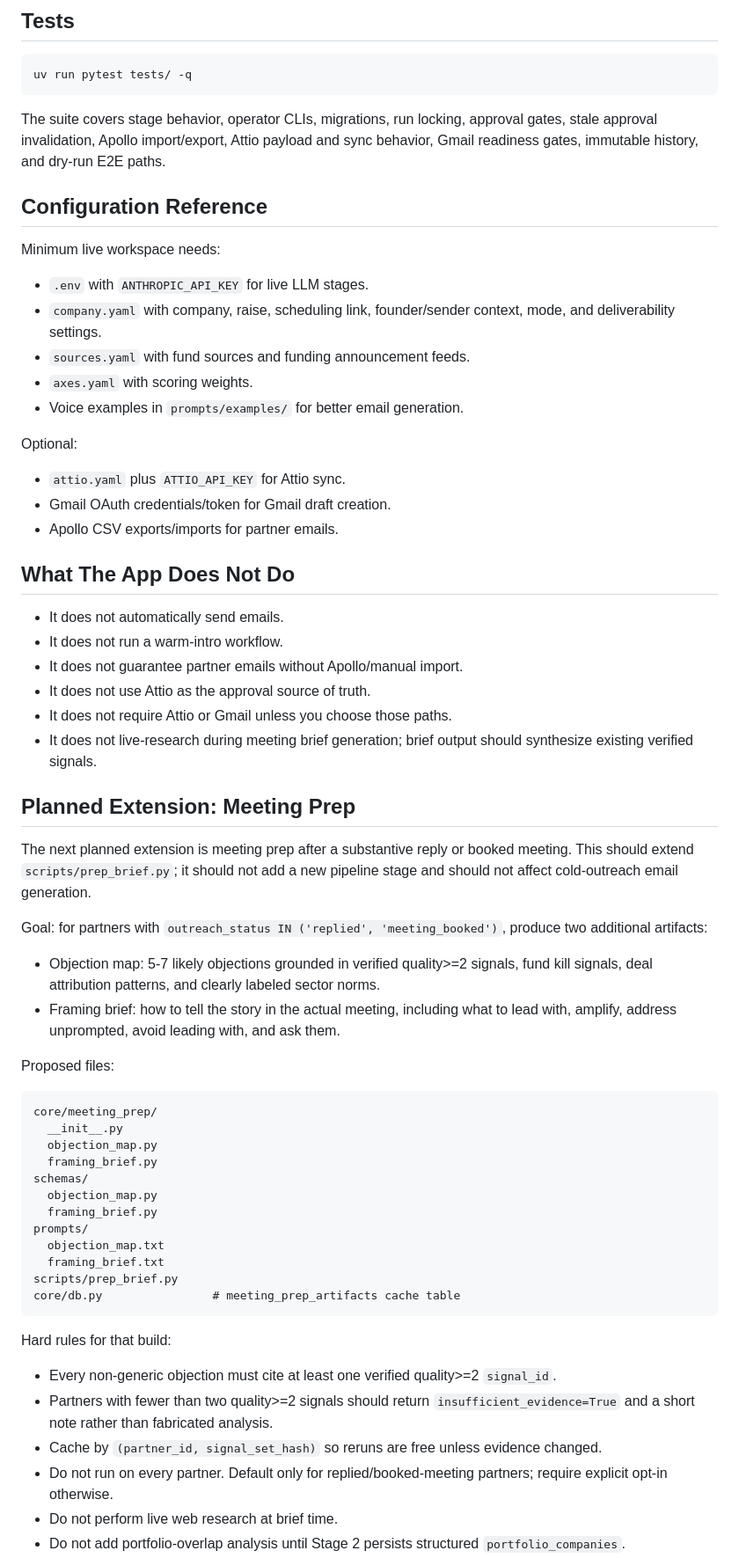
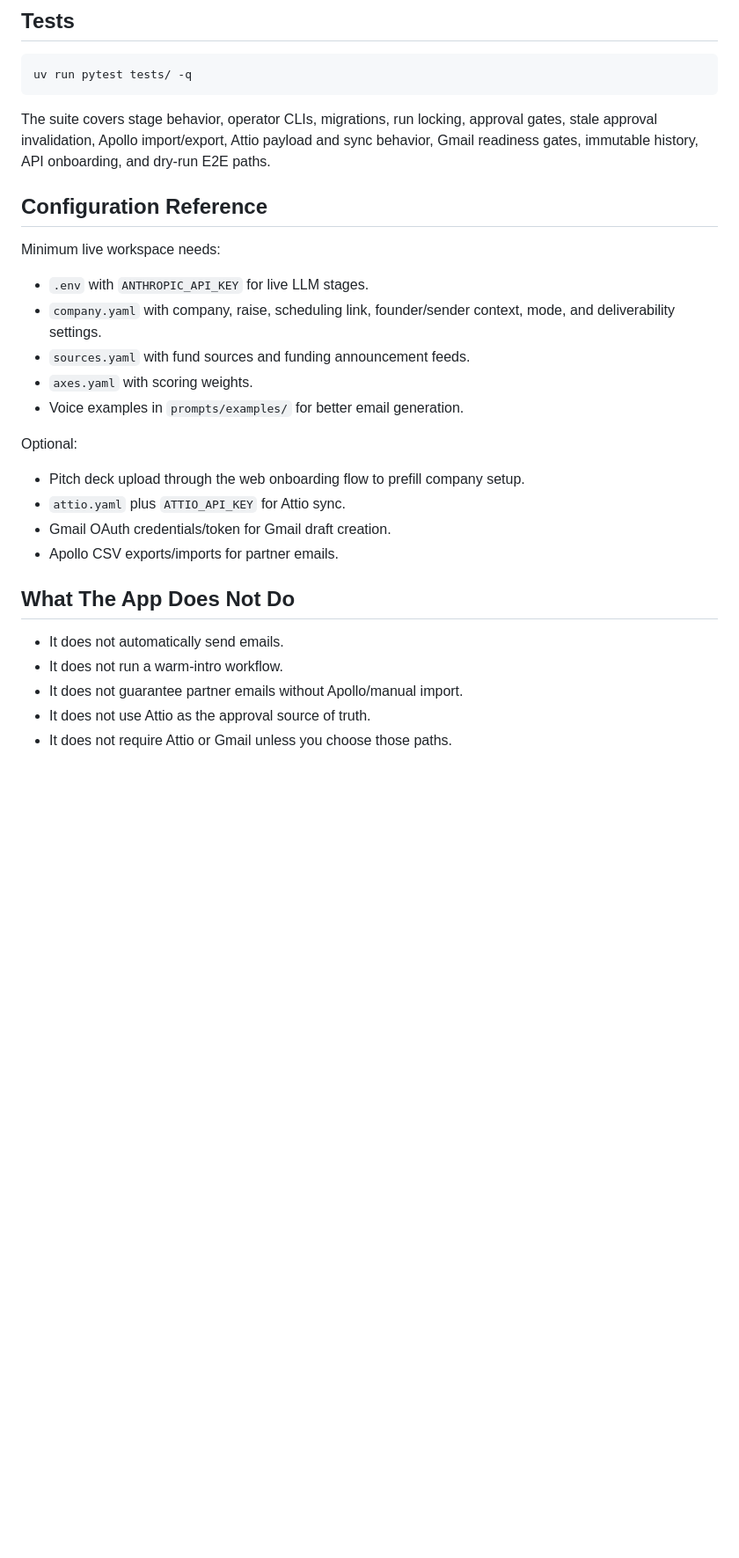
Before and after one commit to ashleytrick/investor_tool, a Markdown page: README.md, the part around one of its changes. Shown at 88% size. GitHub-like rendering; blank space fills up the shorter version.

Commit message:
Update README for deck-first onboarding and dossier prep

````diff
--- a/README.md
+++ b/README.md
@@ -348,8 +447,8 @@ uv run pytest tests/ -q
 
 The suite covers stage behavior, operator CLIs, migrations, run locking,
 approval gates, stale approval invalidation, Apollo import/export, Attio payload
-and sync behavior, Gmail readiness gates, immutable history, and dry-run E2E
-paths.
+and sync behavior, Gmail readiness gates, immutable history, API onboarding, and
+dry-run E2E paths.
 
 ## Configuration Reference
 
@@ -364,6 +463,7 @@ Minimum live workspace needs:
 
 Optional:
 
+- Pitch deck upload through the web onboarding flow to prefill company setup.
 - `attio.yaml` plus `ATTIO_API_KEY` for Attio sync.
 - Gmail OAuth credentials/token for Gmail draft creation.
 - Apollo CSV exports/imports for partner emails.
@@ -375,51 +475,3 @@ Optional:
 - It does not guarantee partner emails without Apollo/manual import.
 - It does not use Attio as the approval source of truth.
 - It does not require Attio or Gmail unless you choose those paths.
-- It does not live-research during meeting brief generation; brief output should
-  synthesize existing verified signals.
-
-## Planned Extension: Meeting Prep
-
-The next planned extension is meeting prep after a substantive reply or booked
-meeting. This should extend `scripts/prep_brief.py`; it should not add a new
-pipeline stage and should not affect cold-outreach email generation.
-
-Goal: for partners with `outreach_status IN ('replied', 'meeting_booked')`,
-produce two additional artifacts:
-
-- Objection map: 5-7 likely objections grounded in verified quality>=2 signals,
-  fund kill signals, deal attribution patterns, and clearly labeled sector norms.
-- Framing brief: how to tell the story in the actual meeting, including what to
-  lead with, amplify, address unprompted, avoid leading with, and ask them.
-
-Proposed files:
-
-```text
-core/meeting_prep/
-  __init__.py
-  objection_map.py
-  framing_brief.py
-schemas/
-  objection_map.py
-  framing_brief.py
-prompts/
-  objection_map.txt
-  framing_brief.txt
-scripts/prep_brief.py
-core/db.py                # meeting_prep_artifacts cache table
-```
-
-Hard rules for that build:
-
-- Every non-generic objection must cite at least one verified quality>=2
-  `signal_id`.
-- Partners with fewer than two quality>=2 signals should return
-  `insufficient_evidence=True` and a short note rather than fabricated analysis.
-- Cache by `(partner_id, signal_set_hash)` so reruns are free unless evidence
-  changed.
-- Do not run on every partner. Default only for replied/booked-meeting partners;
-  require explicit opt-in otherwise.
-- Do not perform live web research at brief time.
-- Do not add portfolio-overlap analysis until Stage 2 persists structured
-  `portfolio_companies`.
-
````
Also changed, not shown: other parts of README.md (+153 -64 lines).
